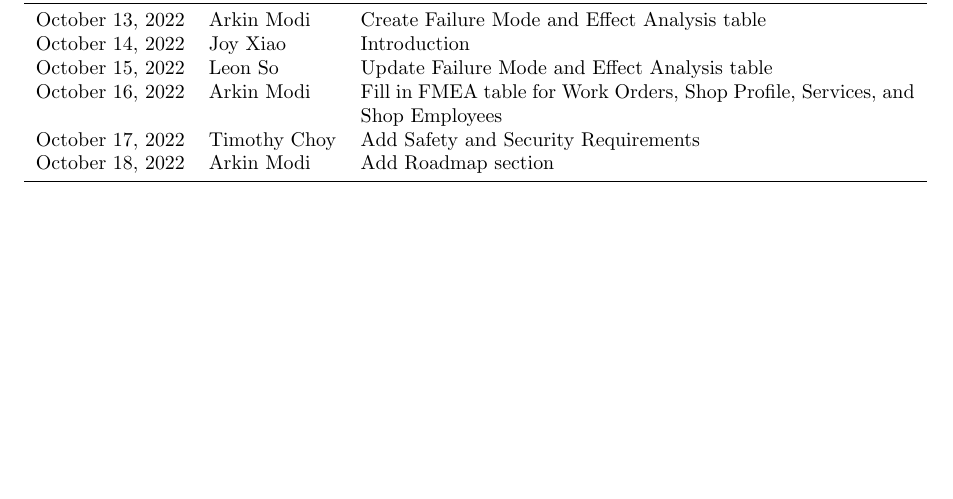
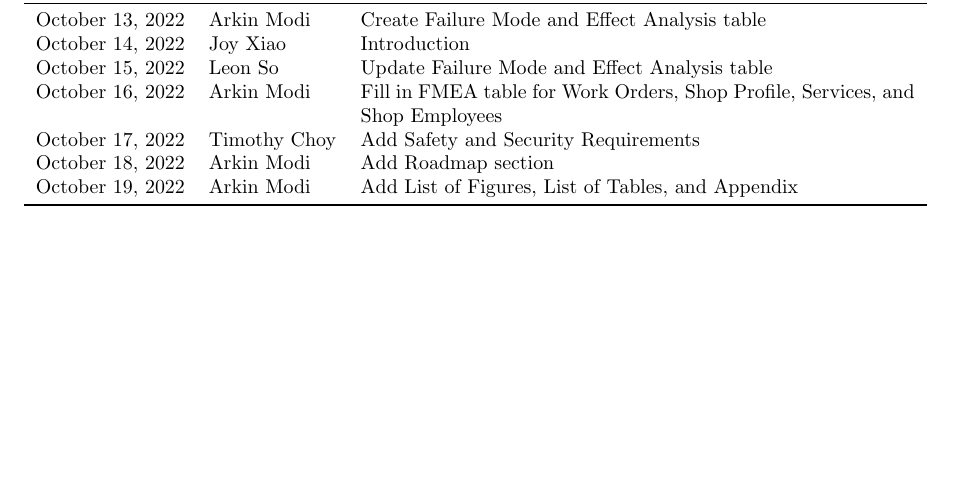
Before and after one commit to arkinmodi/project-sayyara, a LaTeX document (docs/HazardAnalysis/HazardAnalysis.tex): part of page 2 of 10, cut so that both start at the same text. Compiled offline with pdfLaTeX.

Commit message:
add revision history

```diff
--- a/docs/HazardAnalysis/HazardAnalysis.tex
+++ b/docs/HazardAnalysis/HazardAnalysis.tex
@@ -48,6 +48,7 @@
 		October 16, 2022 & Arkin Modi            & Fill in FMEA table for Work Orders, Shop Profile, Services, and Shop Employees \\
 		October 17, 2022 & Timothy Choy          & Add Safety and Security Requirements                                           \\
 		October 18, 2022 & Arkin Modi            & Add Roadmap section                                                            \\
+		October 19, 2022 & Arkin Modi            & Add List of Figures, List of Tables, and Appendix                              \\
 		\bottomrule
 	\end{tabularx}
 \end{table}
```
